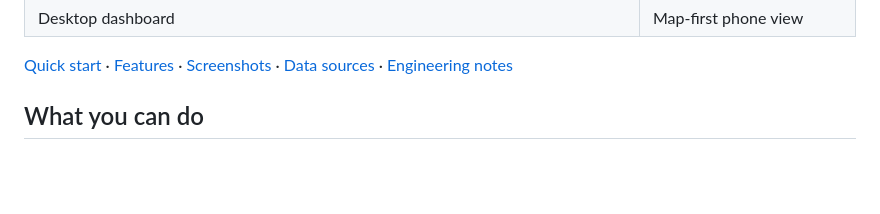
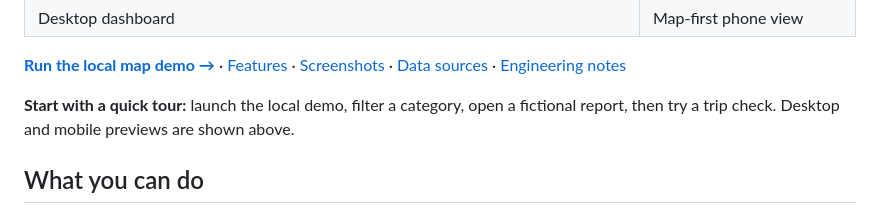
Before and after one commit to Sanjays2402/city-friction-map, a Markdown page: README.md, the part around the change. Drawn GitHub-style; blank space fills up the shorter version.

Commit message:
Make README preview and try/install entry point easy to find

```diff
--- a/README.md
+++ b/README.md
@@ -19,7 +19,9 @@ A community-powered map for the small obstacles that interrupt everyday life: lo
   <tr><td>Desktop dashboard</td><td>Map-first phone view</td></tr>
 </table>
 
-[Quick start](#quick-start) · [Features](#what-you-can-do) · [Screenshots](#screenshots) · [Data sources](#real-data-clear-boundaries) · [Engineering notes](docs/architecture.md)
+**[Run the local map demo →](#quick-start)** · [Features](#what-you-can-do) · [Screenshots](#screenshots) · [Data sources](#real-data-clear-boundaries) · [Engineering notes](docs/architecture.md)
+
+**Start with a quick tour:** launch the local demo, filter a category, open a fictional report, then try a trip check. Desktop and mobile previews are shown above.
 
 ## What you can do
 
```
